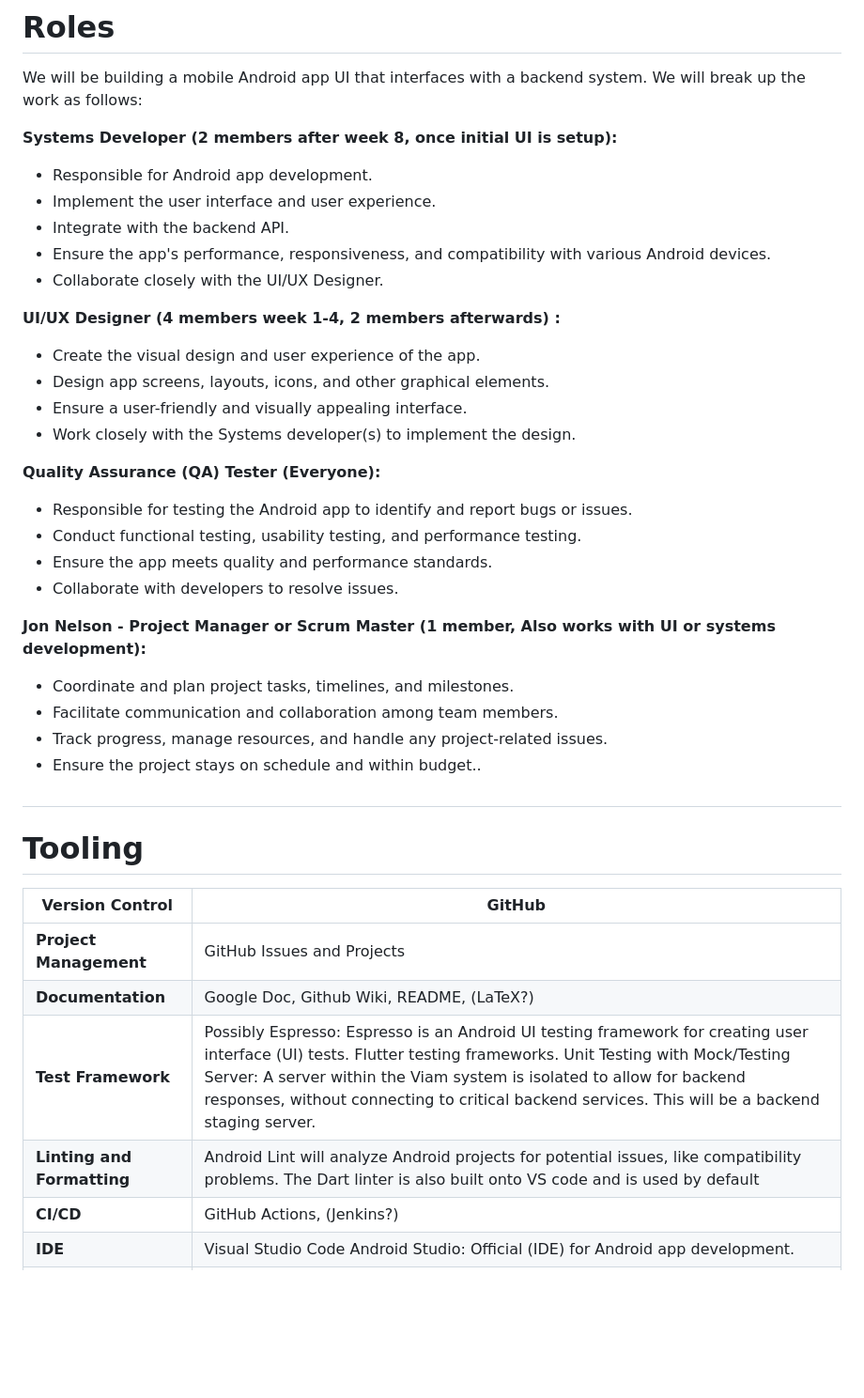
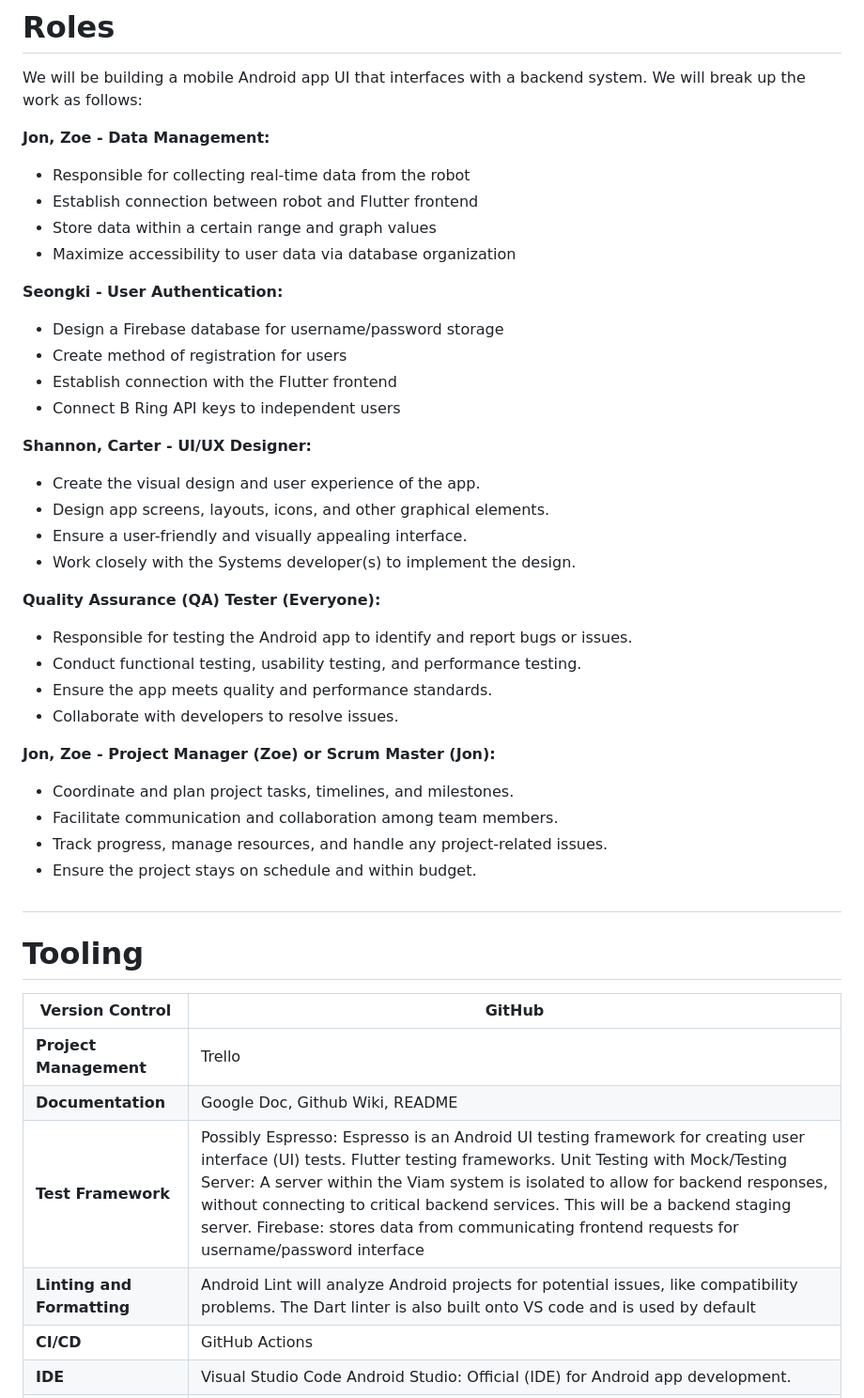
Before and after one commit to B-Ring-Group-3/B-Ring-Group-3, a Markdown page: Software Development Process(SDP).md, the part around the change. Shown at 94% size. GitHub-like rendering; blank space fills up the shorter version.

```diff
--- a/Software Development Process(SDP).md
+++ b/Software Development Process(SDP).md
@@ -93,15 +93,21 @@ All issues need to relate to a user story. Tasks that cannot be completed in a w
 
 We will be building a mobile Android app UI that interfaces with a backend system. We will break up the work as follows:
 
-**Systems Developer (2 members after week 8, once initial UI is setup):**
+**Jon, Zoe - Data Management:**
 
-- Responsible for Android app development.
-- Implement the user interface and user experience.
-- Integrate with the backend API.
-- Ensure the app's performance, responsiveness, and compatibility with various Android devices.
-- Collaborate closely with the UI/UX Designer.
+- Responsible for collecting real-time data from the robot
+- Establish connection between robot and Flutter frontend
+- Store data within a certain range and graph values
+- Maximize accessibility to user data via database organization
 
-**UI/UX Designer (4 members week 1-4, 2 members afterwards) :**
+**Seongki - User Authentication:**
+
+- Design a Firebase database for username/password storage
+- Create method of registration for users
+- Establish connection with the Flutter frontend
+- Connect B Ring API keys to independent users
+
+**Shannon, Carter - UI/UX Designer:**
 
 - Create the visual design and user experience of the app.
 - Design app screens, layouts, icons, and other graphical elements.
@@ -115,23 +121,23 @@ We will be building a mobile Android app UI that interfaces with a backend syste
 - Ensure the app meets quality and performance standards.
 - Collaborate with developers to resolve issues.
 
-**Jon Nelson - Project Manager or Scrum Master (1 member, Also works with UI or systems development):**
+**Jon, Zoe - Project Manager (Zoe) or Scrum Master (Jon):**
 
 - Coordinate and plan project tasks, timelines, and milestones.
 - Facilitate communication and collaboration among team members.
 - Track progress, manage resources, and handle any project-related issues.
-- Ensure the project stays on schedule and within budget..
+- Ensure the project stays on schedule and within budget.
 
 ##
 # **Tooling**
 
 | **Version Control** | GitHub |
 | --- | --- |
-| **Project Management** | GitHub Issues and Projects |
-| **Documentation** | Google Doc, Github Wiki, README, (LaTeX?) |
-| **Test Framework** | Possibly Espresso: Espresso is an Android UI testing framework for creating user interface (UI) tests. Flutter testing frameworks. Unit Testing with Mock/Testing Server: A server within the Viam system is isolated to allow for backend responses, without connecting to critical backend services. This will be a backend staging server. |
+| **Project Management** | Trello |
+| **Documentation** | Google Doc, Github Wiki, README |
+| **Test Framework** | Possibly Espresso: Espresso is an Android UI testing framework for creating user interface (UI) tests. Flutter testing frameworks. Unit Testing with Mock/Testing Server: A server within the Viam system is isolated to allow for backend responses, without connecting to critical backend services. This will be a backend staging server. Firebase: stores data from communicating frontend requests for username/password interface |
 | **Linting and Formatting** | Android Lint will analyze Android projects for potential issues, like compatibility problems. The Dart linter is also built onto VS code and is used by default |
-| **CI/CD** | GitHub Actions, (Jenkins?) |
+| **CI/CD** | GitHub Actions |
 | **IDE** | Visual Studio Code Android Studio: Official (IDE) for Android app development. |
 | **Graphic Design** | Adobe XD or Sketch: For UI/UX design and prototyping. Figma: For collaborative design and prototyping. InVision: For creating interactive design prototypes.Canva: For UI/UX design and prototyping |
 | **Others** | Discord and MS teams for Communication. Zoom for client meetings |
```
